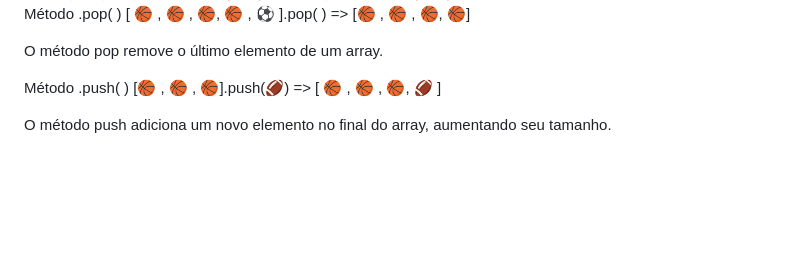
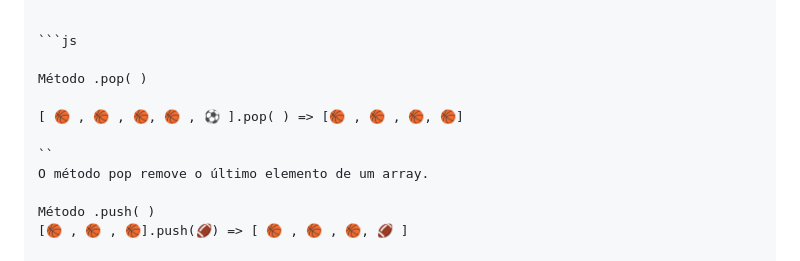
Before and after one commit to livehass/Js-metodos-de-array, a Markdown page: GuiaDoMochileiro.md, the part around one of its changes. Rendered like a GitHub page; blank space fills up the shorter version.

````diff
--- a/GuiaDoMochileiro.md
+++ b/GuiaDoMochileiro.md
@@ -11,8 +12,13 @@
 
 
+
+```js
+
 Método .pop( )
+
 [ 🏀 , 🏀 , 🏀, 🏀 , ⚽ ].pop( ) => [🏀 , 🏀 , 🏀, 🏀]
 
+``
 O método pop remove o último elemento de um array.
 
 Método .push( )
````
Also changed, not shown: other parts of GuiaDoMochileiro.md (+2 -1 lines).
